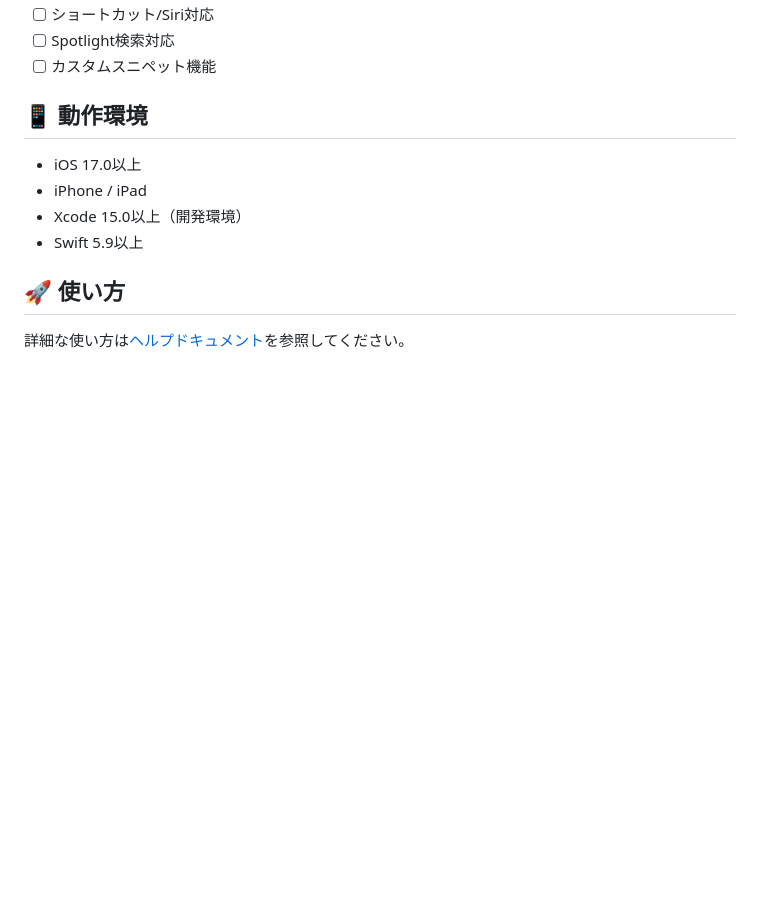
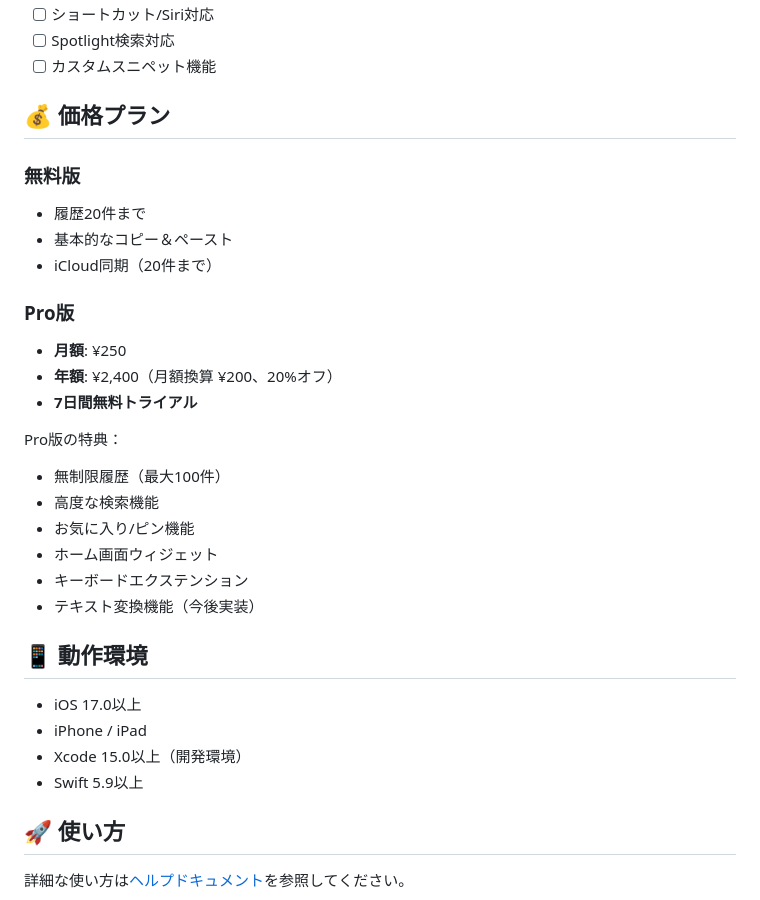
Before and after one commit to entaku0818/copyPaste, a Markdown page: README.md, the part around one of its changes. Rendered like a GitHub page; blank space fills up the shorter version.

```diff
--- a/README.md
+++ b/README.md
@@ -39,6 +72,26 @@
 - [ ] ショートカット/Siri対応
 - [ ] Spotlight検索対応
 - [ ] カスタムスニペット機能
+
+## 💰 価格プラン
+
+### 無料版
+- 履歴20件まで
+- 基本的なコピー＆ペースト
+- iCloud同期（20件まで）
+
+### Pro版
+- **月額**: ¥250
+- **年額**: ¥2,400（月額換算 ¥200、20%オフ）
+- **7日間無料トライアル**
+
+Pro版の特典：
+- 無制限履歴（最大100件）
+- 高度な検索機能
+- お気に入り/ピン機能
+- ホーム画面ウィジェット
+- キーボードエクステンション
+- テキスト変換機能（今後実装）
 
 ## 📱 動作環境
 
```
Also changed, not shown: other parts of README.md (+38 -5 lines), REVENUECAT_SETUP.md (added, +232 -0 lines), SUBSCRIPTION_SUMMARY.md (added, +147 -0 lines).
